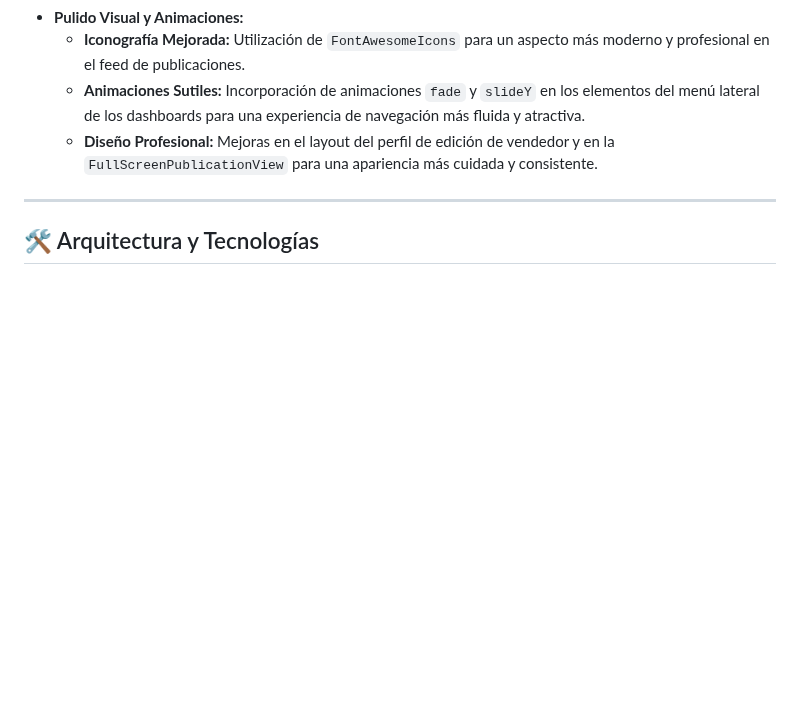
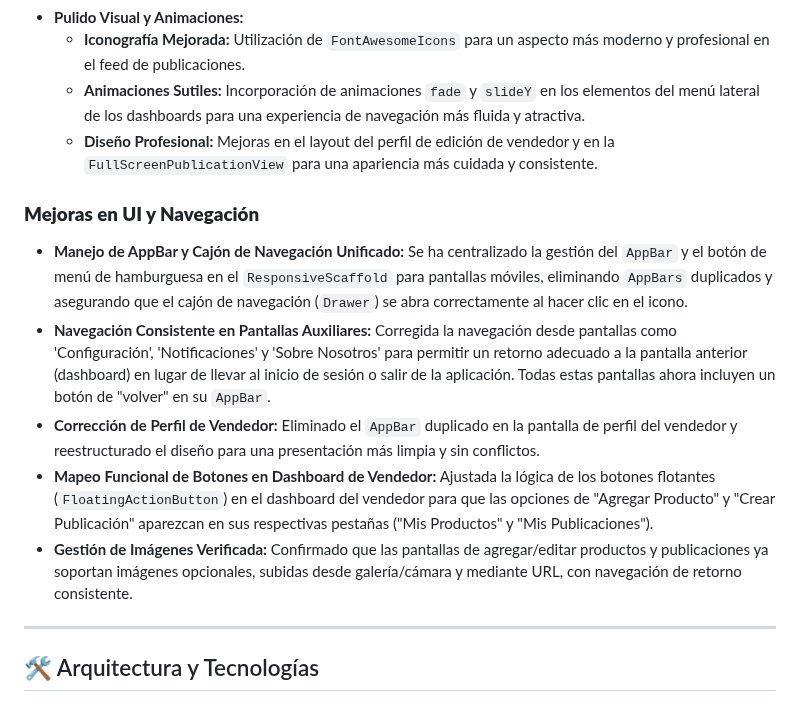
Before and after one commit to cobsari123-dotcom/marcket_app2, a Markdown page: README.md, the part around the change. GitHub-like rendering; blank space fills up the shorter version.

Commit message:
docs: Update README with latest UI and navigation improvements

```diff
--- a/README.md
+++ b/README.md
@@ -85,6 +85,13 @@ Hemos realizado una serie de mejoras significativas en la aplicación para ofrec
     *   **Animaciones Sutiles:** Incorporación de animaciones `fade` y `slideY` en los elementos del menú lateral de los dashboards para una experiencia de navegación más fluida y atractiva.
     *   **Diseño Profesional:** Mejoras en el layout del perfil de edición de vendedor y en la `FullScreenPublicationView` para una apariencia más cuidada y consistente.
 
+### **Mejoras en UI y Navegación**
+*   **Manejo de AppBar y Cajón de Navegación Unificado:** Se ha centralizado la gestión del `AppBar` y el botón de menú de hamburguesa en el `ResponsiveScaffold` para pantallas móviles, eliminando `AppBars` duplicados y asegurando que el cajón de navegación (`Drawer`) se abra correctamente al hacer clic en el icono.
+*   **Navegación Consistente en Pantallas Auxiliares:** Corregida la navegación desde pantallas como 'Configuración', 'Notificaciones' y 'Sobre Nosotros' para permitir un retorno adecuado a la pantalla anterior (dashboard) en lugar de llevar al inicio de sesión o salir de la aplicación. Todas estas pantallas ahora incluyen un botón de "volver" en su `AppBar`.
+*   **Corrección de Perfil de Vendedor:** Eliminado el `AppBar` duplicado en la pantalla de perfil del vendedor y reestructurado el diseño para una presentación más limpia y sin conflictos.
+*   **Mapeo Funcional de Botones en Dashboard de Vendedor:** Ajustada la lógica de los botones flotantes (`FloatingActionButton`) en el dashboard del vendedor para que las opciones de "Agregar Producto" y "Crear Publicación" aparezcan en sus respectivas pestañas ("Mis Productos" y "Mis Publicaciones").
+*   **Gestión de Imágenes Verificada:** Confirmado que las pantallas de agregar/editar productos y publicaciones ya soportan imágenes opcionales, subidas desde galería/cámara y mediante URL, con navegación de retorno consistente.
+
 ---
 
 ## 🛠️ Arquitectura y Tecnologías
```
